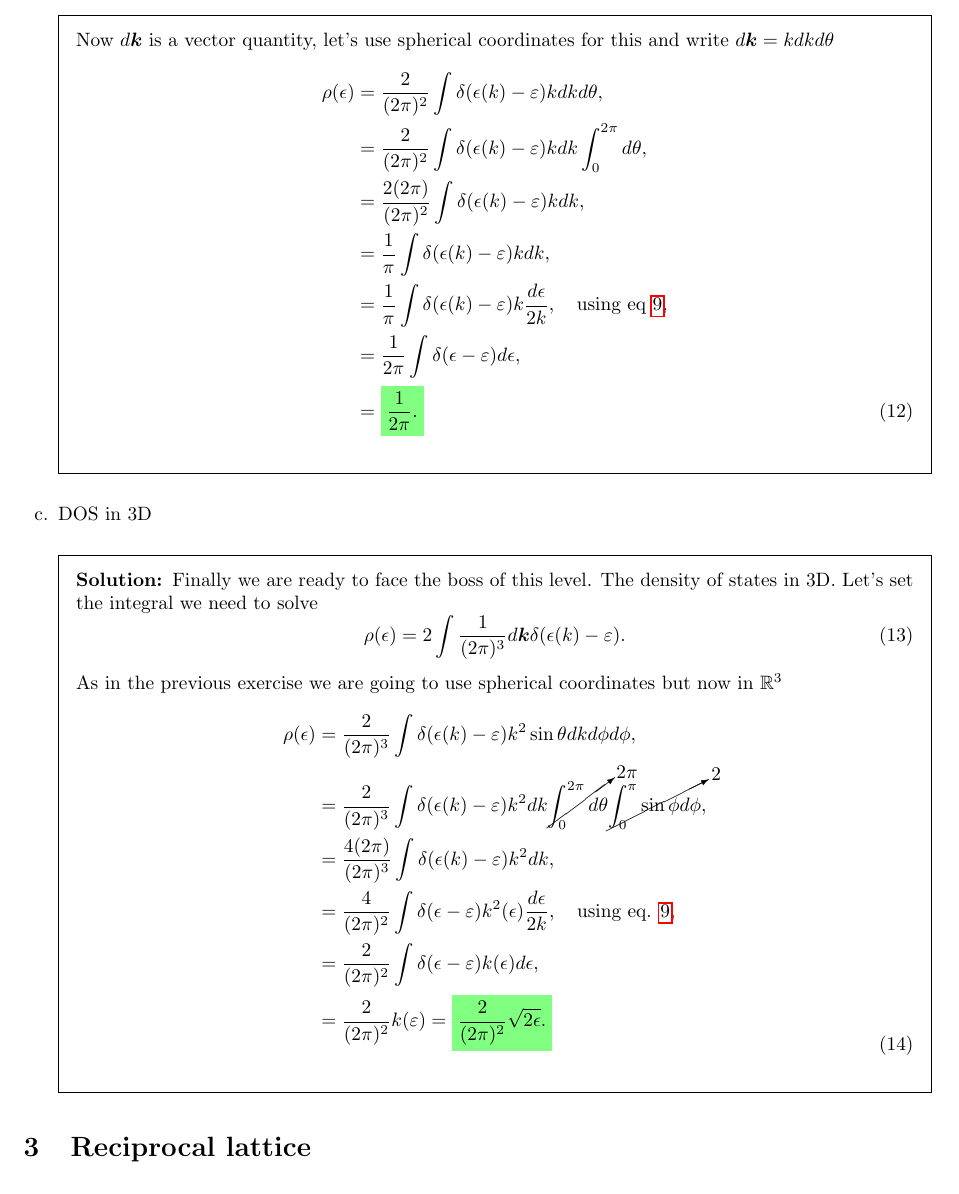
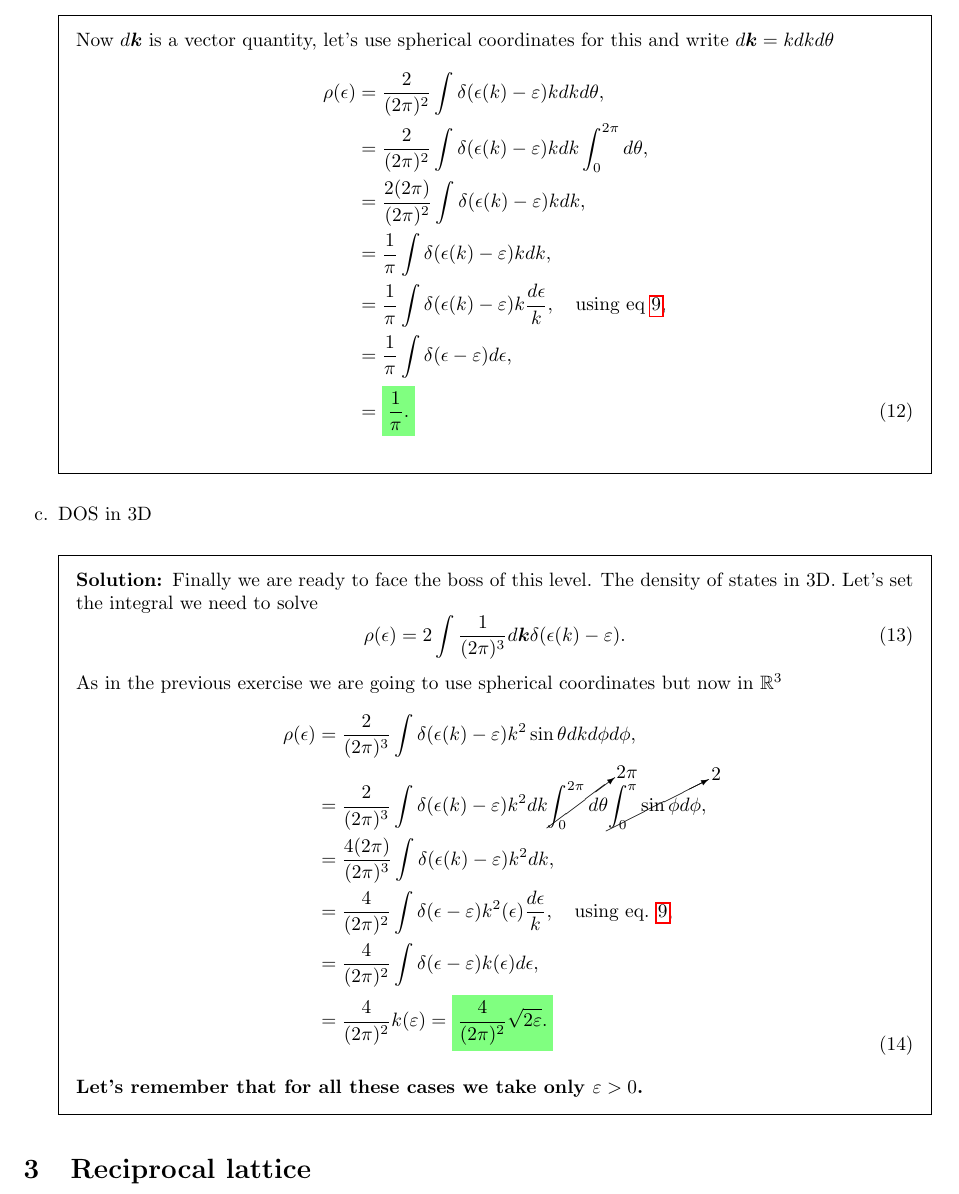
Before and after one commit to UriAceves/CompManyBodTheory, a LaTeX problem sheet (HW03/main.tex, which reads HW03/problem2.tex): part of page 4 of 6, cut so that both start at the same text. Compiled offline with pdfLaTeX.

Commit message:
Fixed mistake Ana found

```diff
--- a/HW03/problem2.tex
+++ b/HW03/problem2.tex
@@ -51,9 +51,9 @@ Now $d\bm{k}$ is a vector quantity, let's use spherical coordinates for this and
        &= \frac{2}{(2\pi)^2} \int  \delta(\epsilon(k) - \varepsilon)kdk \int_0^{2\pi}d\theta,\\
        &= \frac{2(2\pi)}{(2\pi)^2} \int  \delta(\epsilon(k) - \varepsilon)kdk,\\
        &= \frac{1}{\pi} \int  \delta(\epsilon(k) - \varepsilon)kdk,\\
-       &= \frac{1}{\pi} \int  \delta(\epsilon(k) - \varepsilon)k\frac{d\epsilon}{2k}, \quad \text{using eq \ref{var:change},}\\
-       &= \frac{1}{2\pi} \int  \delta(\epsilon - \varepsilon)d\epsilon,\\
-       &= \hlgreen{\frac{1}{2\pi}.}
+       &= \frac{1}{\pi} \int  \delta(\epsilon(k) - \varepsilon)k\frac{d\epsilon}{k}, \quad \text{using eq \ref{var:change},}\\
+       &= \frac{1}{\pi} \int  \delta(\epsilon - \varepsilon)d\epsilon,\\
+       &= \hlgreen{\frac{1}{\pi}.}
   \end{aligned}
 \end{equation}
 \end{solution}
@@ -69,10 +69,11 @@ Now $d\bm{k}$ is a vector quantity, let's use spherical coordinates for this and
       \rho(\epsilon) &= \frac{2}{(2\pi)^3}\int \delta(\epsilon(k) - \varepsilon)k^2\sin\theta dkd\phi d\phi,\\
       &=  \frac{2}{(2\pi)^3}\int \delta(\epsilon(k) - \varepsilon)k^2 dk\cancelto{2\pi}{\int_0^{2\pi} d\theta} \cancelto{2}{\int_{0}^\pi\sin\phi d\phi},\\
       &=  \frac{4(2\pi)}{(2\pi)^3}\int \delta(\epsilon(k) - \varepsilon)k^2 dk,\\
-      &=  \frac{4}{(2\pi)^2}\int \delta(\epsilon - \varepsilon)k^2(\epsilon) \frac{d\epsilon}{2k}, \quad \text{using eq. \ref{var:change}},\\
-      &=  \frac{2}{(2\pi)^2}\int \delta(\epsilon - \varepsilon)k(\epsilon) d\epsilon,\\
-      &=  \frac{2}{(2\pi)^2} k(\varepsilon) = \hlgreen{\frac{2}{(2\pi)^2} \sqrt{2\epsilon}.}\\
+      &=  \frac{4}{(2\pi)^2}\int \delta(\epsilon - \varepsilon)k^2(\epsilon) \frac{d\epsilon}{k}, \quad \text{using eq. \ref{var:change}},\\
+      &=  \frac{4}{(2\pi)^2}\int \delta(\epsilon - \varepsilon)k(\epsilon) d\epsilon,\\
+      &=  \frac{4}{(2\pi)^2} k(\varepsilon) = \hlgreen{\frac{4}{(2\pi)^2} \sqrt{2\varepsilon}.}\\
     \end{aligned}
   \end{equation}
+  \textbf{Let's remember that for all these cases we take only $\varepsilon > 0$.}
 \end{solution}
 \end{questions}
```
Also changed, not shown: HW03/main.pdf, HW03/problem2.tex (8 more changed lines).
